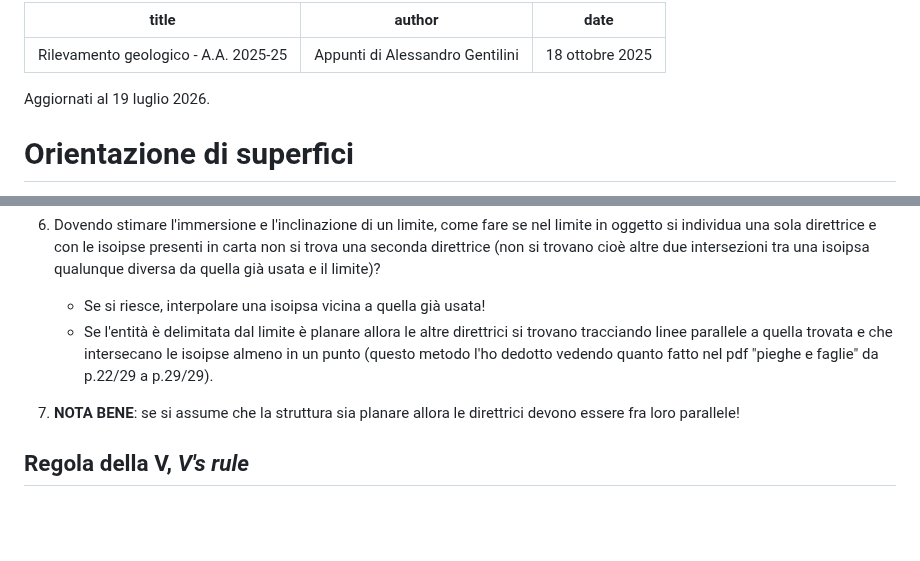
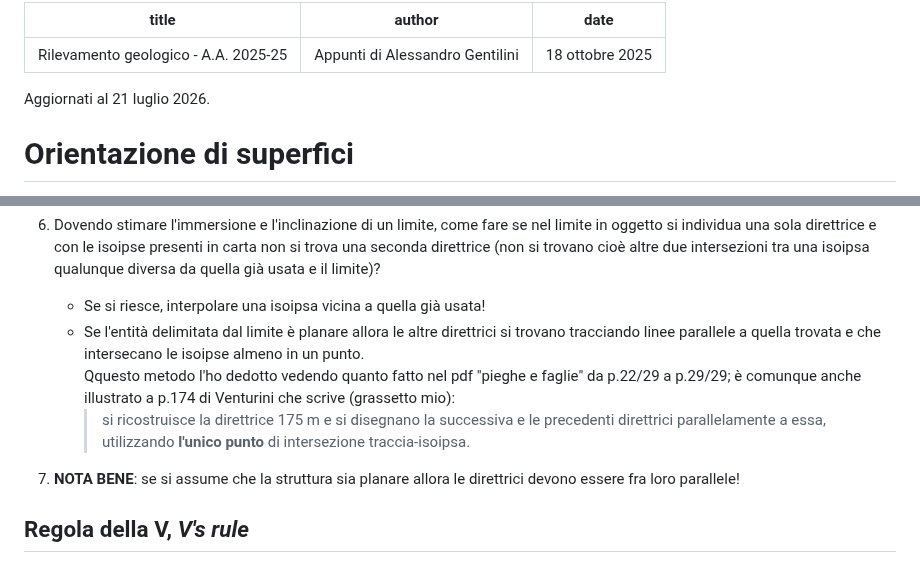
Before and after one commit to alessandro-gentilini/alessandro-gentilini.github.io, a Markdown page: geo/rilevamento_geologico/appunti.md, 2 parts joined by grey strips. Drawn GitHub-style; blank space fills up the shorter version.

Commit message:
aggiorno

```diff
--- a/geo/rilevamento_geologico/appunti.md
+++ b/geo/rilevamento_geologico/appunti.md
@@ -4,7 +4,7 @@ author: "Appunti di Alessandro Gentilini"
 date: "18 ottobre 2025"
 ---
 
-Aggiornati al 19 luglio 2026.
+Aggiornati al 21 luglio 2026.
 
 # Orientazione di superfici
 
@@ -174,7 +174,9 @@ Nel seguito uso in maniera equivalente "isoipsa" e "curva di livello".
 
 6) Dovendo stimare l'immersione e l'inclinazione di un limite, come fare se nel limite in oggetto si individua una sola direttrice e con le isoipse presenti in carta non si trova una seconda direttrice (non si trovano cioè altre due intersezioni tra una isoipsa qualunque diversa da quella già usata e il limite)?
    - Se si riesce, interpolare una isoipsa vicina a quella già usata!
-   - Se l'entità è delimitata dal limite è planare allora le altre direttrici si trovano tracciando linee parallele a quella trovata e che intersecano le isoipse almeno in un punto (questo metodo l'ho dedotto vedendo quanto fatto nel pdf "pieghe e faglie" da p.22/29 a p.29/29).
+   - Se l'entità delimitata dal limite è planare allora le altre direttrici si trovano tracciando linee parallele a quella trovata e che intersecano le isoipse almeno in un punto.
+   Qquesto metodo l'ho dedotto vedendo quanto fatto nel pdf "pieghe e faglie" da p.22/29 a p.29/29; è comunque anche illustrato a p.174 di Venturini che scrive (grassetto mio):
+     > si ricostruisce la direttrice 175 m e si disegnano la successiva e le precedenti direttrici parallelamente a essa, utilizzando **l'unico punto** di intersezione traccia-isoipsa.
 
 
 7) **NOTA BENE**: se si assume che la struttura sia planare allora le direttrici devono essere fra loro parallele!
```
